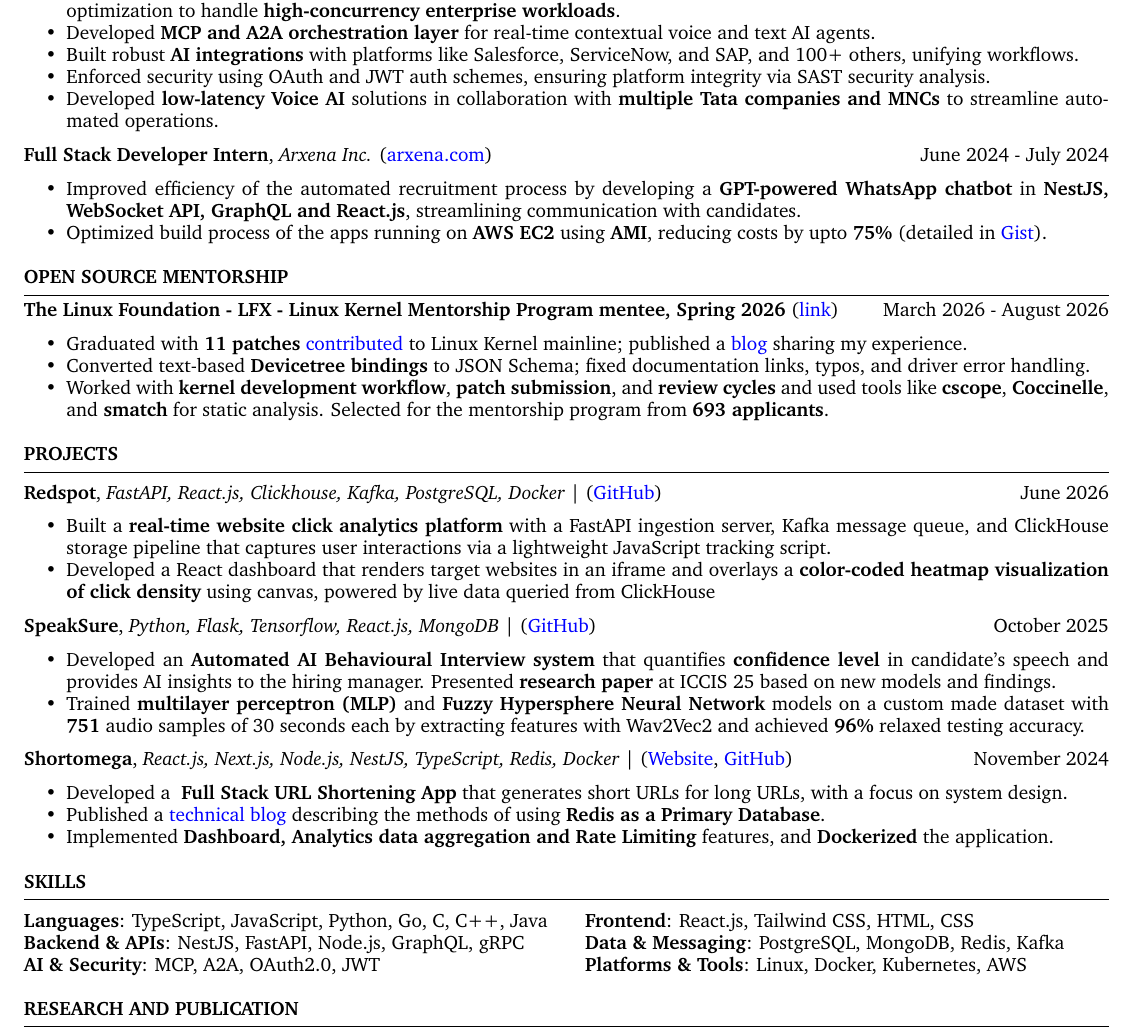
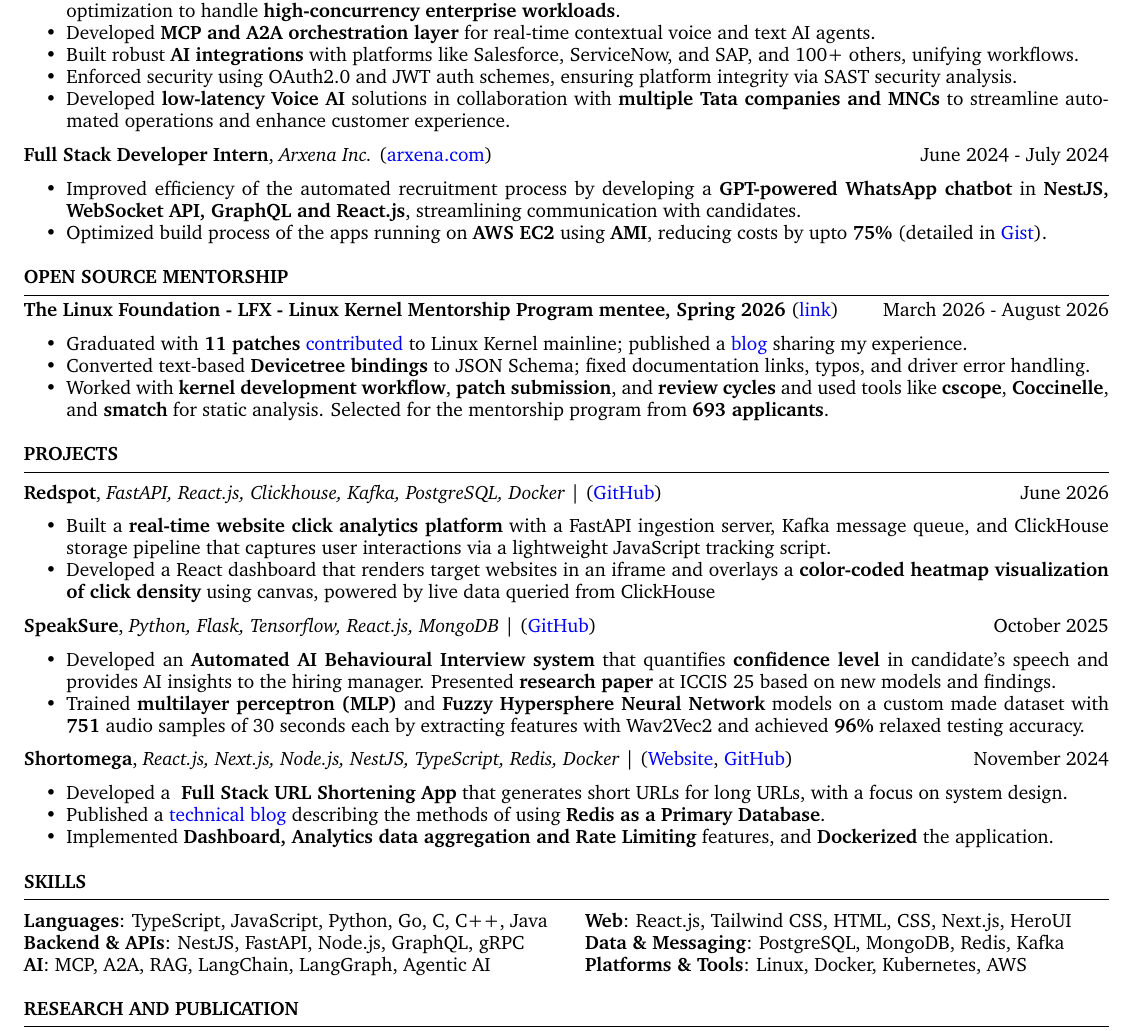
Before and after one commit to ninadnaik10/resume, a LaTeX CV (resume.tex): part of the page, cut so that both start at the same text. Compiled offline with pdfLaTeX.

Commit message:
Add details in description and add new AI skills

```diff
--- a/resume.tex
+++ b/resume.tex
@@ -69,8 +69,8 @@
     \item Engineered \textbf{low-latency backend architectures} using NestJS and FastAPI, utilizing targeted database indexes and query optimization to handle \textbf{high-concurrency enterprise workloads}.
 \item Developed \textbf{MCP and A2A orchestration layer} for real-time contextual voice and text AI agents.
 \item Built robust \textbf{AI integrations} with platforms like Salesforce, ServiceNow, and SAP, and 100+ others, unifying workflows.
-\item Enforced security using OAuth and JWT auth schemes, ensuring platform integrity via SAST security analysis.
-\item Developed \textbf{low-latency Voice AI} solutions in collaboration with \textbf{multiple Tata companies and MNCs} to streamline automated operations.
+\item Enforced security using OAuth2.0 and JWT auth schemes, ensuring platform integrity via SAST security analysis.
+\item Developed \textbf{low-latency Voice AI} solutions in collaboration with \textbf{multiple Tata companies and MNCs} to streamline automated operations and enhance customer experience.
 \end{itemize}
 
 
@@ -134,9 +134,9 @@
 \begin{rSection}{SKILLS}
 
     \begin{tabularx}{\textwidth}{@{} >{\raggedright\arraybackslash}X @{\hspace{4ex}} >{\raggedright\arraybackslash}X @{}}
-        \textbf{Languages}: TypeScript, JavaScript, Python, Go, C, C++, Java & \textbf{Frontend}: React.js, Tailwind CSS, HTML, CSS         \\
+        \textbf{Languages}: TypeScript, JavaScript, Python, Go, C, C++, Java & \textbf{Web}: React.js, Tailwind CSS, HTML, CSS, Next.js, HeroUI         \\
         \textbf{Backend \& APIs}: NestJS, FastAPI, Node.js, GraphQL, gRPC    & \textbf{Data \& Messaging}: PostgreSQL, MongoDB, Redis, Kafka \\
-        \textbf{AI \& Security}: MCP, A2A, OAuth2.0, JWT                     & \textbf{Platforms \& Tools}: Linux, Docker, Kubernetes, AWS  \end{tabularx}
+        \textbf{AI}: MCP, A2A, RAG, LangChain, LangGraph, Agentic AI                     & \textbf{Platforms \& Tools}: Linux, Docker, Kubernetes, AWS  \end{tabularx}
 \end{rSection}
 
 \begin{rSection}{Research and Publication}
```
